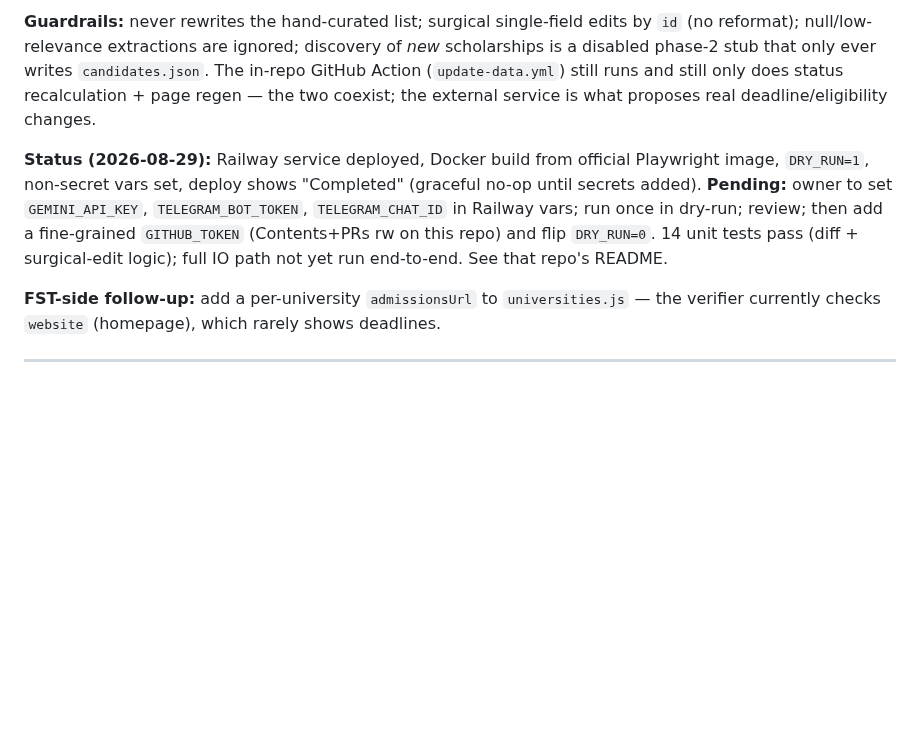
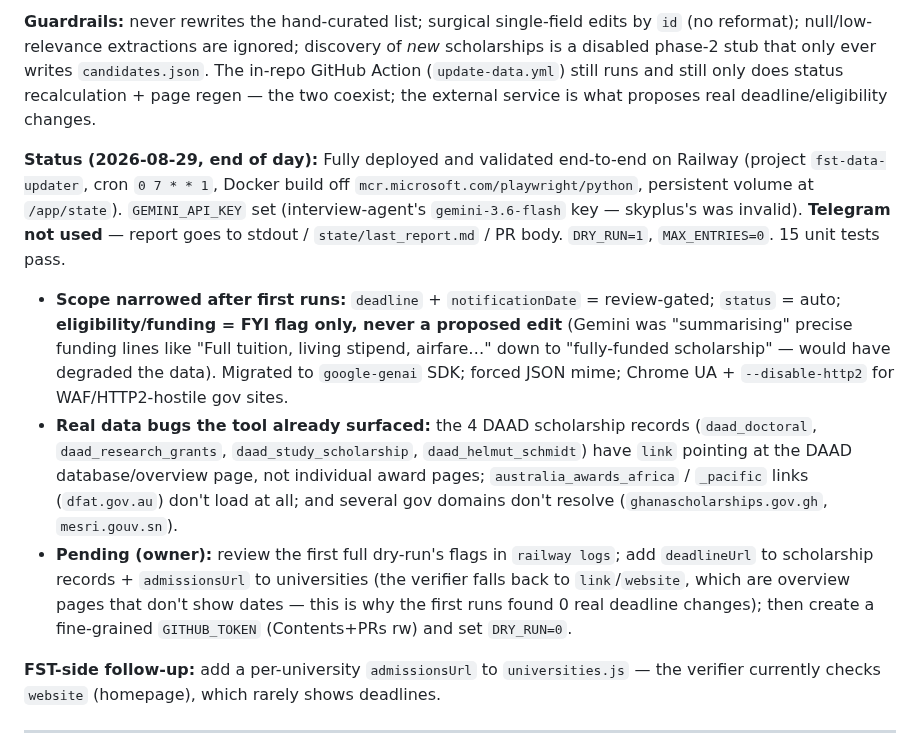
Before and after one commit to rushdimalta-code/freestudenttools, a Markdown page: CLAUDE.md, the part around the change. Rendered like a GitHub page; blank space fills up the shorter version.

Commit message:
docs: CLAUDE.md rev 27 update — fst-data-updater validated, scope narrowed to dates

```diff
--- a/CLAUDE.md
+++ b/CLAUDE.md
@@ -822,7 +822,10 @@ New sibling repo **`rushdimalta-code/fst-data-updater`** (private) + Railway pro
 
 **Guardrails:** never rewrites the hand-curated list; surgical single-field edits by `id` (no reformat); null/low-relevance extractions are ignored; discovery of *new* scholarships is a disabled phase-2 stub that only ever writes `candidates.json`. The in-repo GitHub Action (`update-data.yml`) still runs and still only does status recalculation + page regen — the two coexist; the external service is what proposes real deadline/eligibility changes.
 
-**Status (2026-08-29):** Railway service deployed, Docker build from official Playwright image, `DRY_RUN=1`, non-secret vars set, deploy shows "Completed" (graceful no-op until secrets added). **Pending:** owner to set `GEMINI_API_KEY`, `TELEGRAM_BOT_TOKEN`, `TELEGRAM_CHAT_ID` in Railway vars; run once in dry-run; review; then add a fine-grained `GITHUB_TOKEN` (Contents+PRs rw on this repo) and flip `DRY_RUN=0`. 14 unit tests pass (diff + surgical-edit logic); full IO path not yet run end-to-end. See that repo's README.
+**Status (2026-08-29, end of day):** Fully deployed and validated end-to-end on Railway (project `fst-data-updater`, cron `0 7 * * 1`, Docker build off `mcr.microsoft.com/playwright/python`, persistent volume at `/app/state`). `GEMINI_API_KEY` set (interview-agent's `gemini-3.6-flash` key — skyplus's was invalid). **Telegram not used** — report goes to stdout / `state/last_report.md` / PR body. `DRY_RUN=1`, `MAX_ENTRIES=0`. 15 unit tests pass.
+- **Scope narrowed after first runs:** `deadline` + `notificationDate` = review-gated; `status` = auto; **eligibility/funding = FYI flag only, never a proposed edit** (Gemini was "summarising" precise funding lines like "Full tuition, living stipend, airfare…" down to "fully-funded scholarship" — would have degraded the data). Migrated to `google-genai` SDK; forced JSON mime; Chrome UA + `--disable-http2` for WAF/HTTP2-hostile gov sites.
+- **Real data bugs the tool already surfaced:** the 4 DAAD scholarship records (`daad_doctoral`, `daad_research_grants`, `daad_study_scholarship`, `daad_helmut_schmidt`) have `link` pointing at the DAAD database/overview page, not individual award pages; `australia_awards_africa` / `_pacific` links (`dfat.gov.au`) don't load at all; and several gov domains don't resolve (`ghanascholarships.gov.gh`, `mesri.gouv.sn`).
+- **Pending (owner):** review the first full dry-run's flags in `railway logs`; add `deadlineUrl` to scholarship records + `admissionsUrl` to universities (the verifier falls back to `link`/`website`, which are overview pages that don't show dates — this is why the first runs found 0 real deadline changes); then create a fine-grained `GITHUB_TOKEN` (Contents+PRs rw) and set `DRY_RUN=0`.
 
 **FST-side follow-up:** add a per-university `admissionsUrl` to `universities.js` — the verifier currently checks `website` (homepage), which rarely shows deadlines.
 
```
